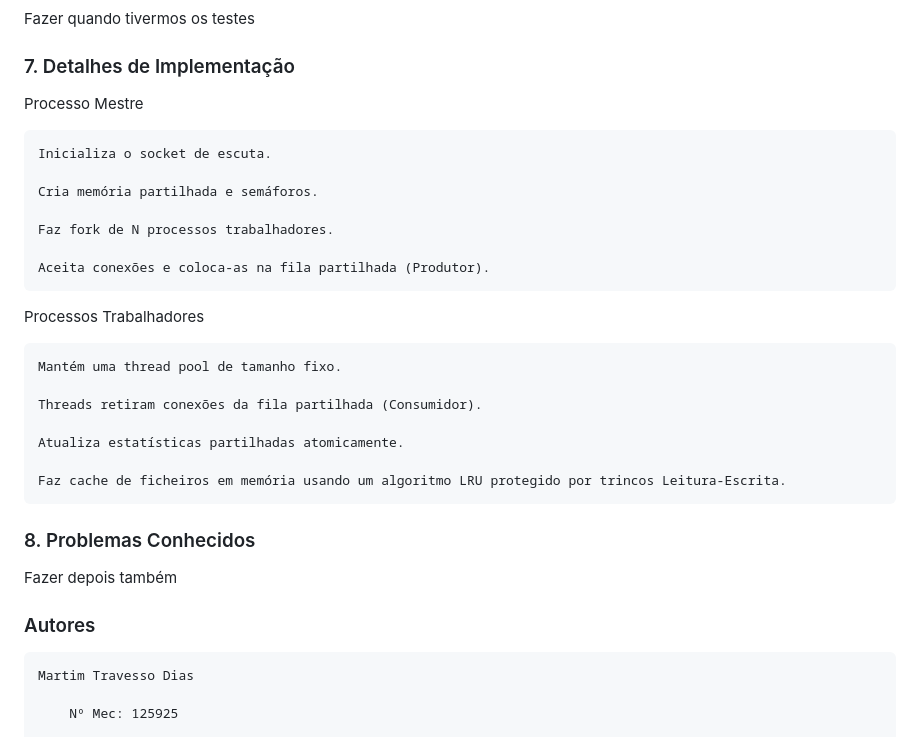
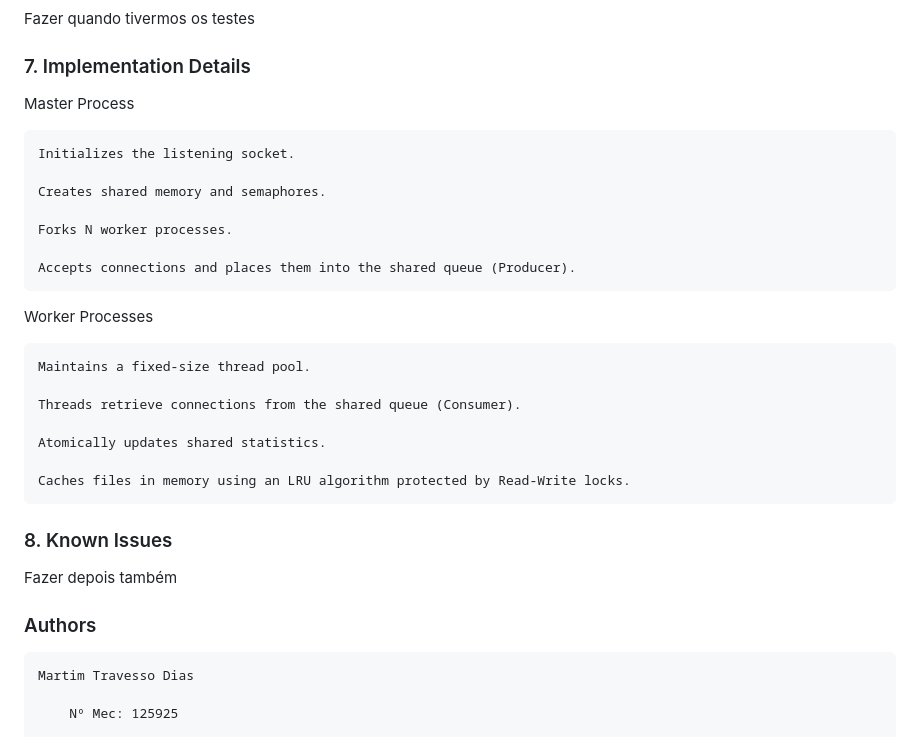
Before and after one commit to NunoC0sta/concurrent-http-server, a Markdown page: README.md, the part around one of its changes. Drawn GitHub-style.

```diff
--- a/README.md
+++ b/README.md
@@ -111,33 +111,33 @@ README.md
 
 Fazer quando tivermos os testes
 
-### 7. Detalhes de Implementação
-Processo Mestre
+### 7. Implementation Details
+Master Process
 
-    Inicializa o socket de escuta.
+    Initializes the listening socket.
 
-    Cria memória partilhada e semáforos.
+    Creates shared memory and semaphores.
 
-    Faz fork de N processos trabalhadores.
+    Forks N worker processes.
 
-    Aceita conexões e coloca-as na fila partilhada (Produtor).
+    Accepts connections and places them into the shared queue (Producer).
 
-Processos Trabalhadores
+Worker Processes
 
-    Mantém uma thread pool de tamanho fixo.
+    Maintains a fixed-size thread pool.
 
-    Threads retiram conexões da fila partilhada (Consumidor).
+    Threads retrieve connections from the shared queue (Consumer).
 
-    Atualiza estatísticas partilhadas atomicamente.
+    Atomically updates shared statistics.
 
-    Faz cache de ficheiros em memória usando um algoritmo LRU protegido por trincos Leitura-Escrita.
+    Caches files in memory using an LRU algorithm protected by Read-Write locks.
 
 
-### 8. Problemas Conhecidos
+### 8. Known Issues
 
 Fazer depois também
 
-### Autores
+### Authors
 
     Martim Travesso Dias
 
```
Also changed, not shown: other parts of README.md (+45 -45 lines).
